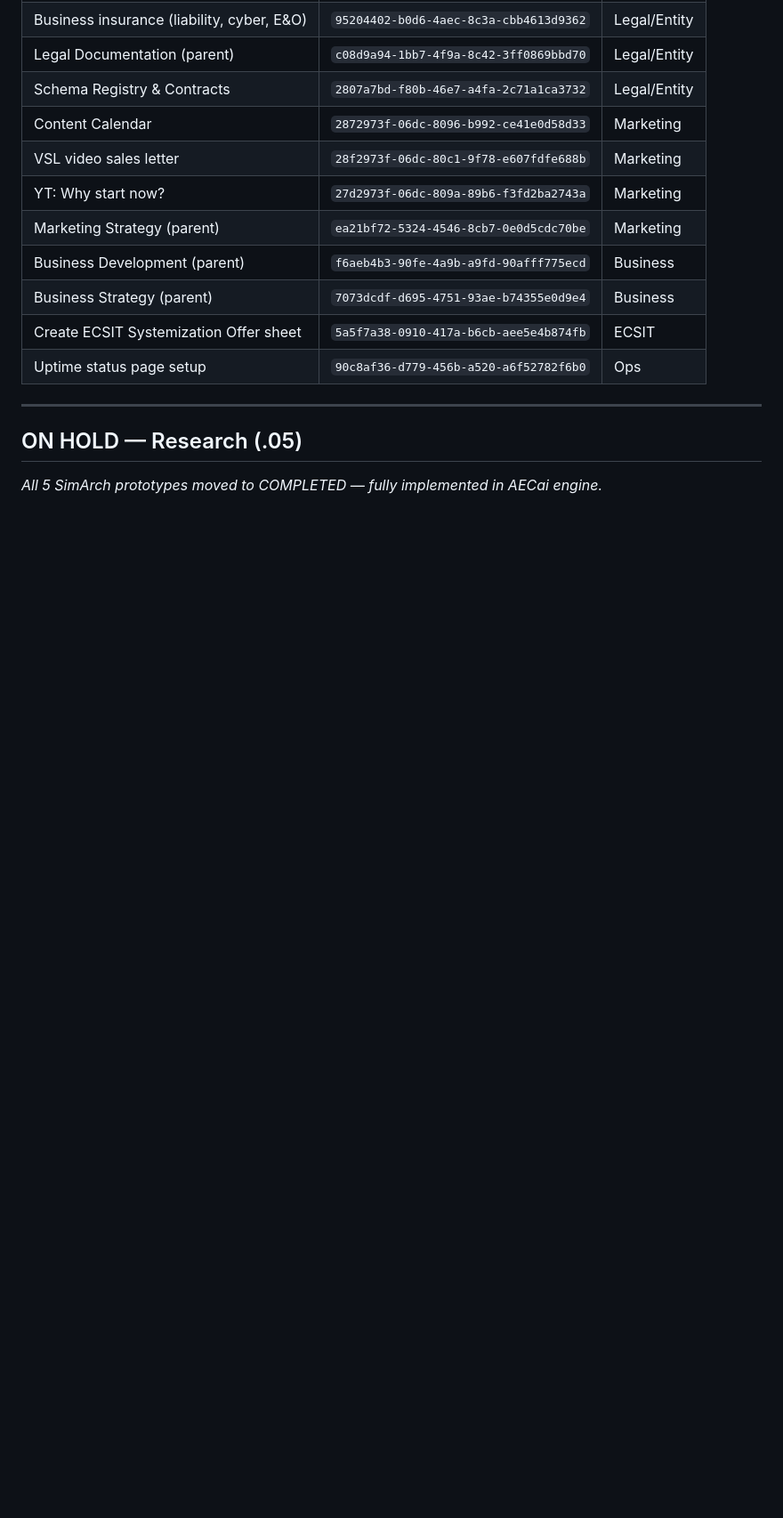
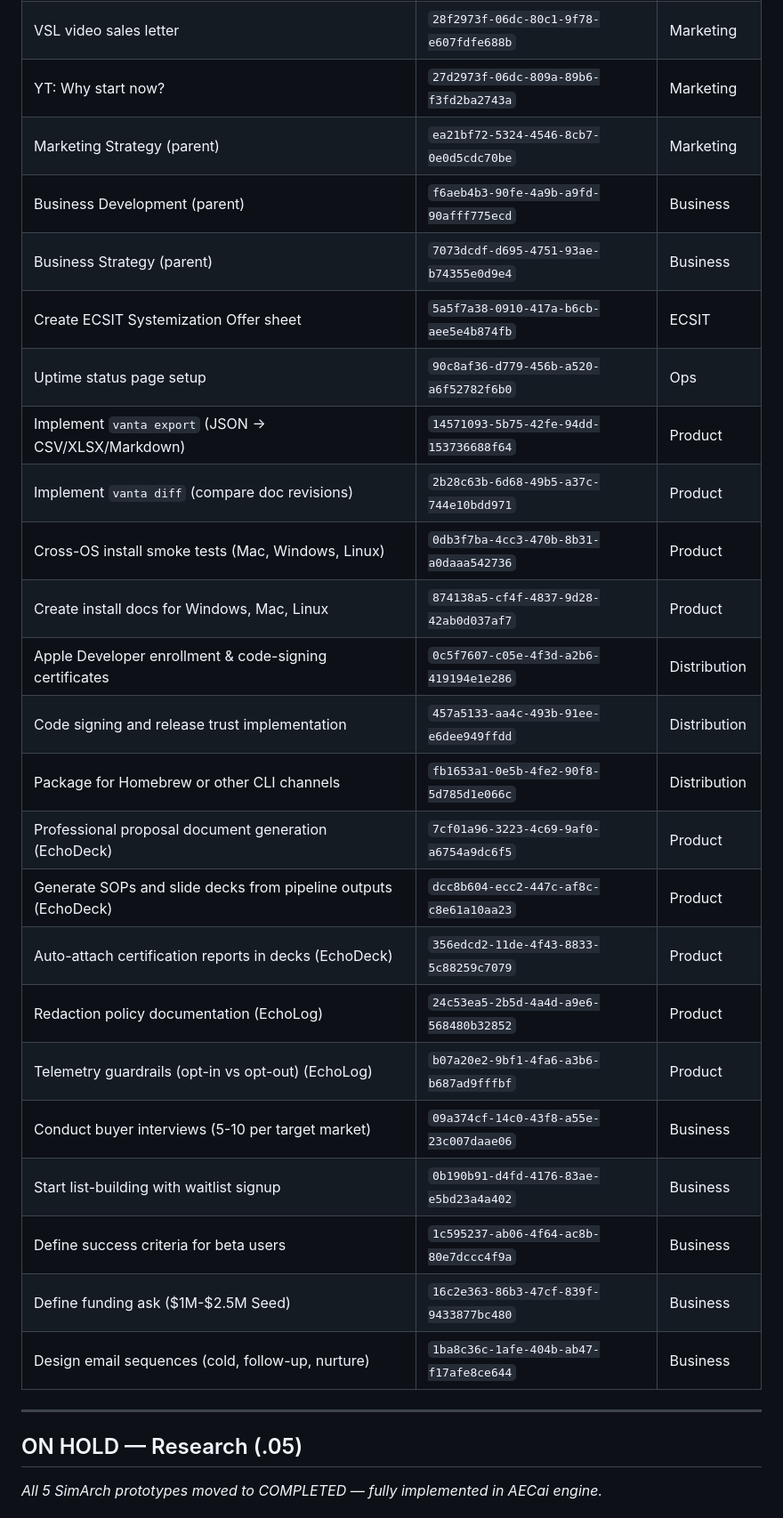
Before and after one commit to echology-io/decompose, a Markdown page: TASKS.md, the part around one of its changes. Shown at 89% size. Rendered like a GitHub page; blank space fills up the shorter version.

```diff
--- a/TASKS.md
+++ b/TASKS.md
@@ -129,6 +135,23 @@ These need action. Create Notion tasks or fix directly.
 | Business Strategy (parent) | `7073dcdf-d695-4751-93ae-b74355e0d9e4` | Business |
 | Create ECSIT Systemization Offer sheet | `5a5f7a38-0910-417a-b6cb-aee5e4b874fb` | ECSIT |
 | Uptime status page setup | `90c8af36-d779-456b-a520-a6f52782f6b0` | Ops |
+| Implement `vanta export` (JSON → CSV/XLSX/Markdown) | `14571093-5b75-42fe-94dd-153736688f64` | Product |
+| Implement `vanta diff` (compare doc revisions) | `2b28c63b-6d68-49b5-a37c-744e10bdd971` | Product |
+| Cross-OS install smoke tests (Mac, Windows, Linux) | `0db3f7ba-4cc3-470b-8b31-a0daaa542736` | Product |
+| Create install docs for Windows, Mac, Linux | `874138a5-cf4f-4837-9d28-42ab0d037af7` | Product |
+| Apple Developer enrollment & code-signing certificates | `0c5f7607-c05e-4f3d-a2b6-419194e1e286` | Distribution |
+| Code signing and release trust implementation | `457a5133-aa4c-493b-91ee-e6dee949ffdd` | Distribution |
+| Package for Homebrew or other CLI channels | `fb1653a1-0e5b-4fe2-90f8-5d785d1e066c` | Distribution |
+| Professional proposal document generation (EchoDeck) | `7cf01a96-3223-4c69-9af0-a6754a9dc6f5` | Product |
+| Generate SOPs and slide decks from pipeline outputs (EchoDeck) | `dcc8b604-ecc2-447c-af8c-c8e61a10aa23` | Product |
+| Auto-attach certification reports in decks (EchoDeck) | `356edcd2-11de-4f43-8833-5c88259c7079` | Product |
+| Redaction policy documentation (EchoLog) | `24c53ea5-2b5d-4a4d-a9e6-568480b32852` | Product |
+| Telemetry guardrails (opt-in vs opt-out) (EchoLog) | `b07a20e2-9bf1-4fa6-a3b6-b687ad9fffbf` | Product |
+| Conduct buyer interviews (5-10 per target market) | `09a374cf-14c0-43f8-a55e-23c007daae06` | Business |
+| Start list-building with waitlist signup | `0b190b91-d4fd-4176-83ae-e5bd23a4a402` | Business |
+| Define success criteria for beta users | `1c595237-ab06-4f64-ac8b-80e7dccc4f9a` | Business |
+| Define funding ask ($1M-$2.5M Seed) | `16c2e363-86b3-47cf-839f-9433877bc480` | Business |
+| Design email sequences (cold, follow-up, nurture) | `1ba8c36c-1afe-404b-ab47-f17afe8ce644` | Business |
 
 ---
 
```
Also changed, not shown: other parts of TASKS.md (+35 -1 lines).
